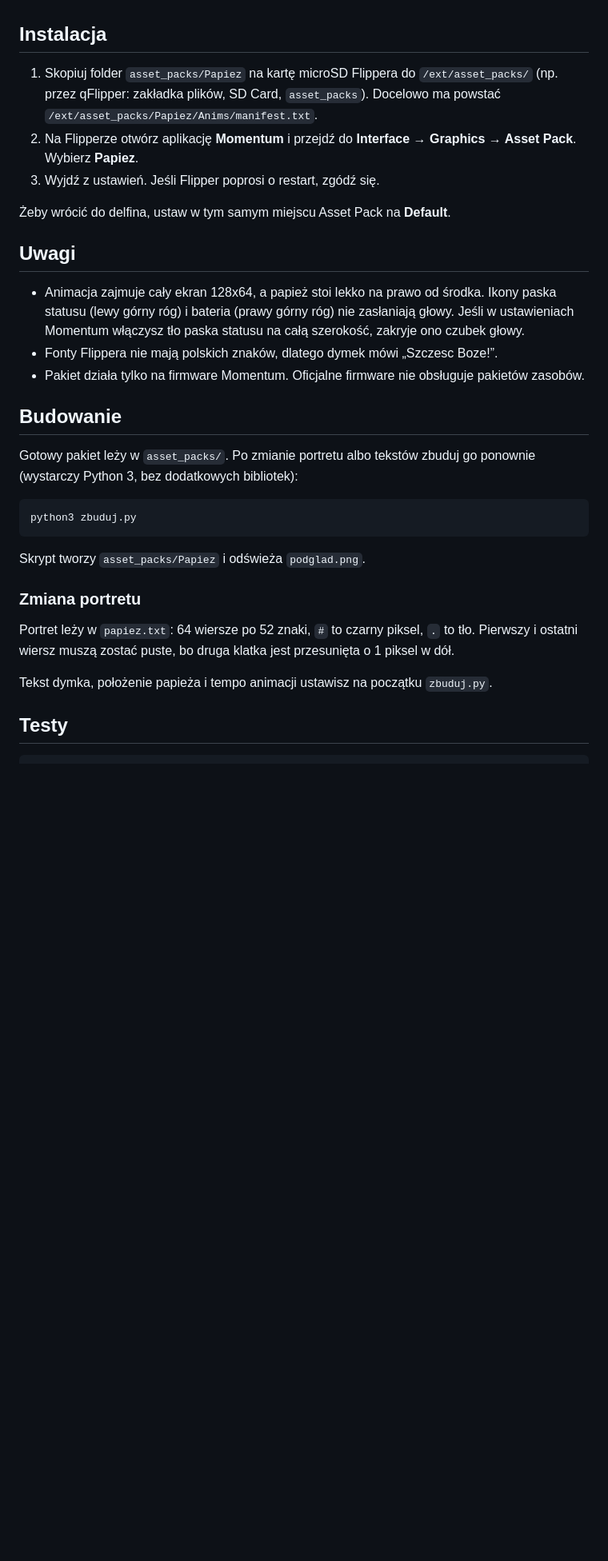
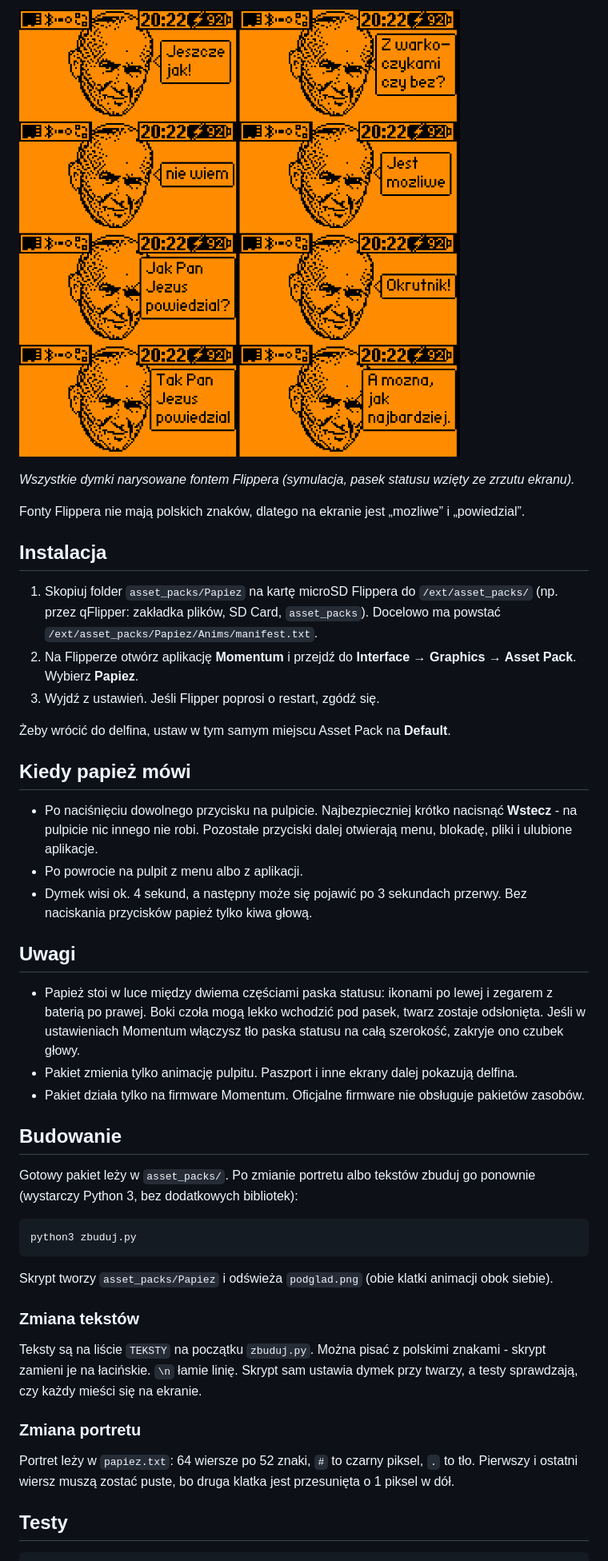
Before and after one commit to maassuu/papiez-na-flipperze, a Markdown page: README.md, the part around one of its changes. Shown at 80% size. Rendered like a GitHub page; pictures changed too: docs/wszystkie_dymki.png (added); blank space fills up the shorter version.

````diff
--- a/README.md
+++ b/README.md
@@ -10,3 +32,10 @@ przycisku na pulpicie papież mówi „Szczesc Boze!”.
+![Wszystkie dymki](docs/wszystkie_dymki.png)
+
+*Wszystkie dymki narysowane fontem Flippera (symulacja, pasek statusu wzięty ze
+zrzutu ekranu).*
+
+Fonty Flippera nie mają polskich znaków, dlatego na ekranie jest „mozliwe”
+i „powiedzial”.
 
 ## Instalacja
 
@@ -19,13 +48,23 @@ przycisku na pulpicie papież mówi „Szczesc Boze!”.
 
 Żeby wrócić do delfina, ustaw w tym samym miejscu Asset Pack na **Default**.
 
+## Kiedy papież mówi
+
+- Po naciśnięciu dowolnego przycisku na pulpicie. Najbezpieczniej krótko
+  nacisnąć **Wstecz** - na pulpicie nic innego nie robi. Pozostałe przyciski
+  dalej otwierają menu, blokadę, pliki i ulubione aplikacje.
+- Po powrocie na pulpit z menu albo z aplikacji.
+- Dymek wisi ok. 4 sekund, a następny może się pojawić po 3 sekundach przerwy.
+  Bez naciskania przycisków papież tylko kiwa głową.
+
 ## Uwagi
 
-- Animacja zajmuje cały ekran 128x64, a papież stoi lekko na prawo od środka.
-  Ikony paska statusu (lewy górny róg) i bateria (prawy górny róg) nie zasłaniają
-  głowy. Jeśli w ustawieniach Momentum włączysz tło paska statusu na całą
-  szerokość, zakryje ono czubek głowy.
-- Fonty Flippera nie mają polskich znaków, dlatego dymek mówi „Szczesc Boze!”.
+- Papież stoi w luce między dwiema częściami paska statusu: ikonami po lewej
+  i zegarem z baterią po prawej. Boki czoła mogą lekko wchodzić pod pasek, twarz
+  zostaje odsłonięta. Jeśli w ustawieniach Momentum włączysz tło paska statusu na
+  całą szerokość, zakryje ono czubek głowy.
+- Pakiet zmienia tylko animację pulpitu. Paszport i inne ekrany dalej pokazują
+  delfina.
 - Pakiet działa tylko na firmware Momentum. Oficjalne firmware nie obsługuje
   pakietów zasobów.
 
@@ -38,15 +77,20 @@ ponownie (wystarczy Python 3, bez dodatkowych bibliotek):
 python3 zbuduj.py
 ```
 
-Skrypt tworzy `asset_packs/Papiez` i odświeża `podglad.png`.
+Skrypt tworzy `asset_packs/Papiez` i odświeża `podglad.png` (obie klatki
+animacji obok siebie).
+
+### Zmiana tekstów
+
+Teksty są na liście `TEKSTY` na początku `zbuduj.py`. Można pisać z polskimi
+znakami - skrypt zamieni je na łacińskie. `\n` łamie linię. Skrypt sam ustawia
+dymek przy twarzy, a testy sprawdzają, czy każdy mieści się na ekranie.
 
 ### Zmiana portretu
 
 Portret leży w `papiez.txt`: 64 wiersze po 52 znaki, `#` to czarny piksel,
 `.` to tło. Pierwszy i ostatni wiersz muszą zostać puste, bo druga klatka jest
 przesunięta o 1 piksel w dół.
-
-Tekst dymka, położenie papieża i tempo animacji ustawisz na początku `zbuduj.py`.
 
 ## Testy
 
````
Also changed, not shown: other parts of README.md (+28 -5 lines), docs/ekran.png (added), docs/ekran_jak_pan_jezus.png (added), docs/ekran_jest_mozliwe.png (added), docs/ekran_jeszcze_jak.png (added), podglad.png, 5 other files.
